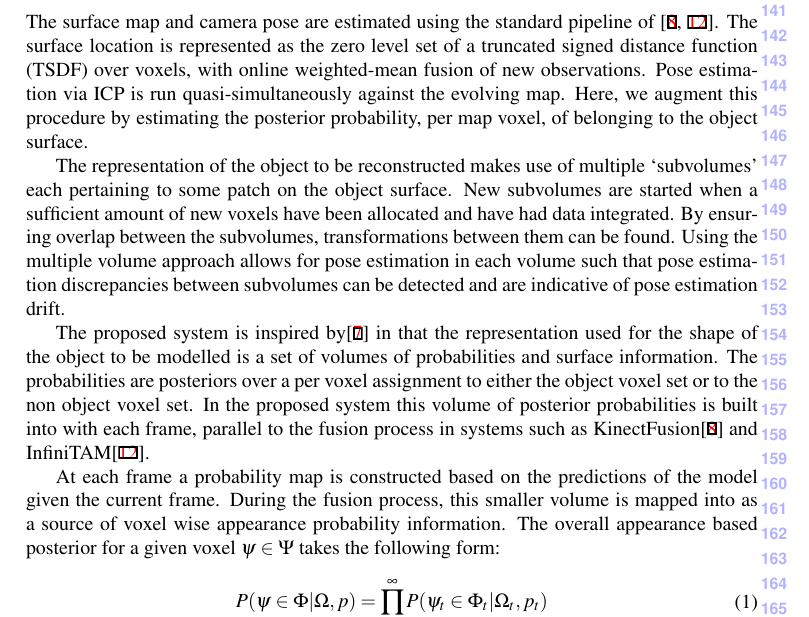
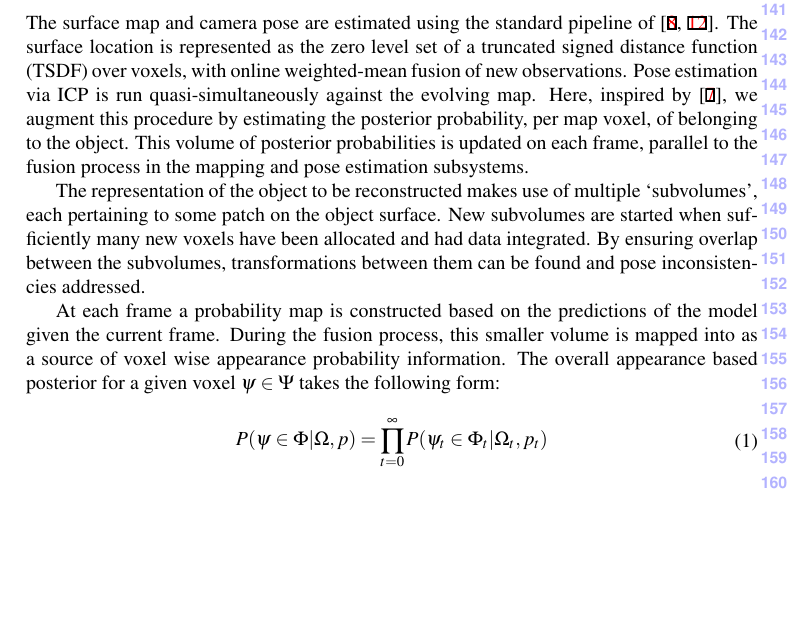
Before and after one commit to JackHunt/ProbObjectsPaper, a LaTeX document (paper.tex, which reads sections/algorithm.tex): part of page 4 of 12, cut so that both start at the same text, the shorter picture padded with empty space. Compiled offline with pdfLaTeX.

Commit message:
Rewrote first paragraph of Object Probability Fusion Procedure.
Quickly summarised premise of object probability fusion.

```diff
--- a/sections/algorithm.tex
+++ b/sections/algorithm.tex
@@ -40,17 +40,13 @@ where $w(.)$ is a weighting function and $\mu$ is the aforementioned TSDF trunca
 %\subsection{Representation and Fusion Procedure}
 \subsection{Object Probability Fusion Procedure}
 
-The surface map and camera pose are estimated using the standard pipeline of \cite{Newcombe2011,Prisacariu2014}. The surface location is represented as the zero level set of a truncated signed distance function (TSDF) over voxels, with online weighted-mean fusion of new observations. Pose estimation via ICP is run quasi-simultaneously against the evolving map. Here, we augment this procedure by estimating the posterior probability, per map voxel, of belonging to the object surface.
+The surface map and camera pose are estimated using the standard pipeline of \cite{Newcombe2011,Prisacariu2014}. The surface location is represented as the zero level set of a truncated signed distance function (TSDF) over voxels, with online weighted-mean fusion of new observations. Pose estimation via ICP is run quasi-simultaneously against the evolving map. Here, inspired by \cite{Kolev2006}, we augment this procedure by estimating the posterior probability, per map voxel, of belonging to the object. This volume of posterior probabilities is updated on each frame, parallel to the fusion process in the mapping and pose estimation subsystems.
 
-The representation of the object to be reconstructed makes use of multiple `subvolumes' each pertaining to some patch on the object surface.
-New subvolumes are started when a sufficient amount of new voxels have been allocated and have had data integrated. By ensuring overlap
-between the subvolumes, transformations between them can be found. Using the multiple volume approach allows for pose estimation in each
-volume such that pose estimation discrepancies between subvolumes can be detected and are indicative of pose estimation drift.
+The representation of the object to be reconstructed makes use of multiple `subvolumes', each pertaining to some patch on the object surface.
+New subvolumes are started when sufficiently many new voxels have been allocated and had data integrated. By ensuring overlap
+between the subvolumes, transformations between them can be found and pose inconsistencies addressed.
 
-The proposed system is inspired by\cite{Kolev2006} in that the representation used for the shape of the object to be modelled is a set of volumes
-of probabilities and surface information. The probabilities are posteriors over a per voxel assignment to either the object voxel set or to the non
-object voxel set. In the proposed system this volume of posterior probabilities is built into with each frame, parallel to the fusion process in systems
-such as KinectFusion\cite{Newcombe2011} and InfiniTAM\cite{Prisacariu2014}.
+
 
 At each frame a probability map is constructed based on the predictions of the model given the current frame. During the fusion process, this
 smaller volume is mapped into as a source of voxel wise appearance probability information. The overall appearance based posterior for a given voxel
```
